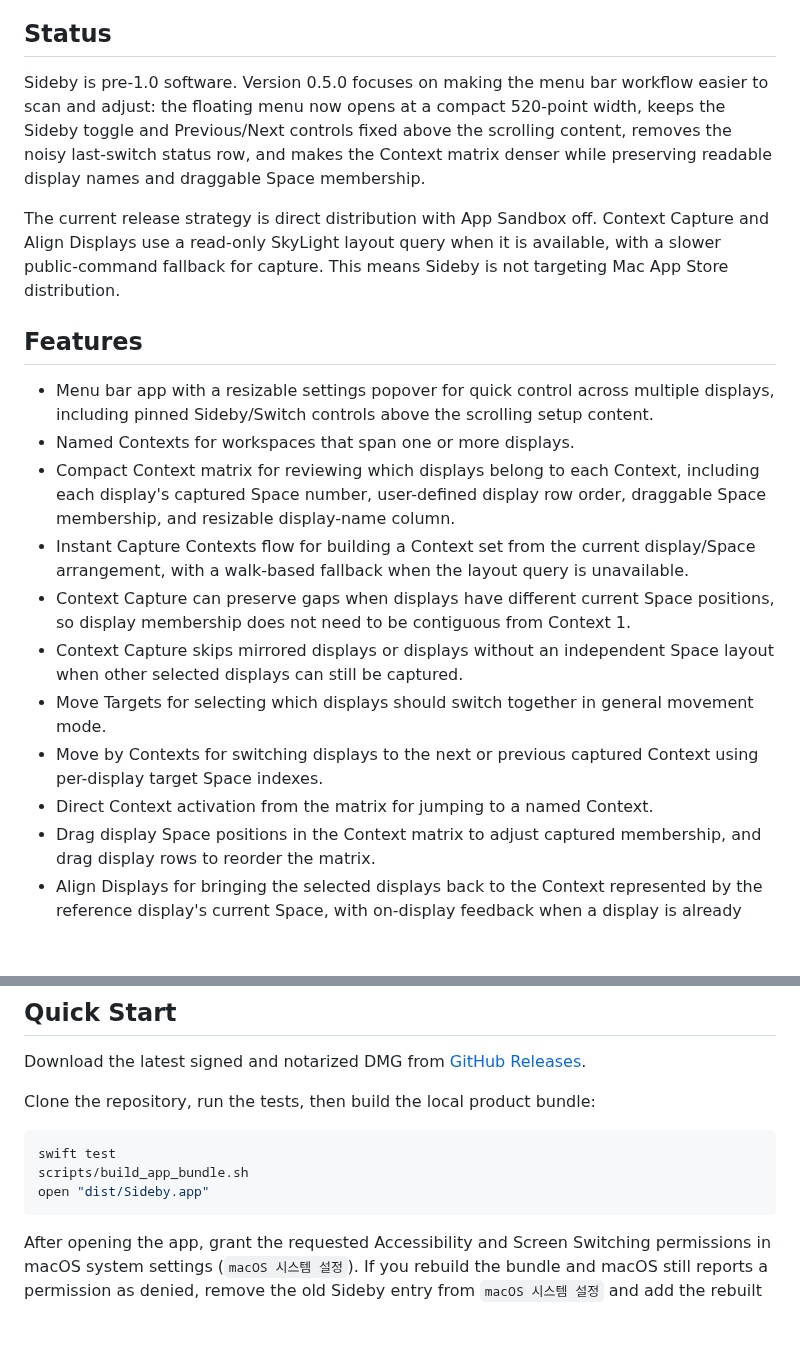
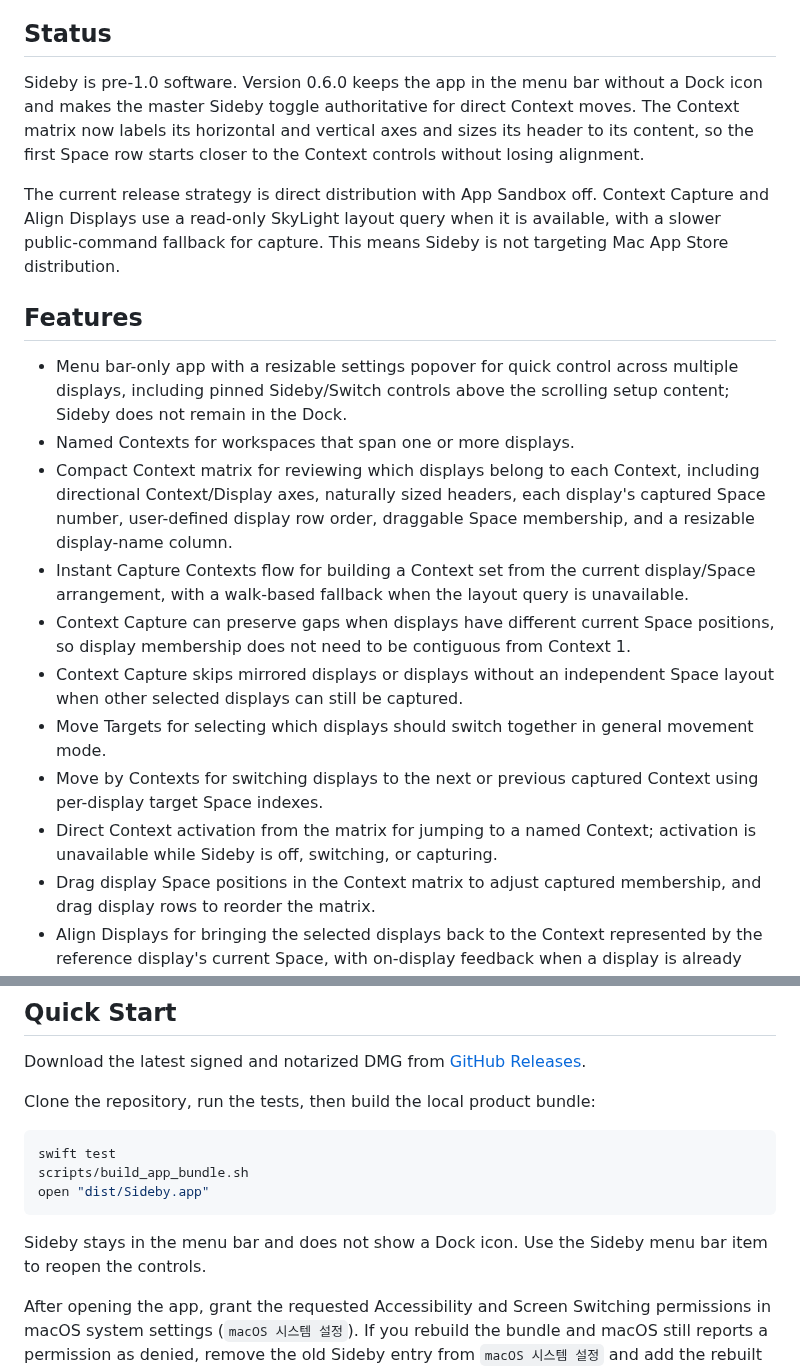
Before and after one commit to ethznn/sideby, a Markdown page: README.md, 2 parts joined by grey strips. Rendered like a GitHub page; blank space fills up the shorter version.

Commit message:
docs: refresh README for 0.6.0

````diff
--- a/README.md
+++ b/README.md
@@ -20,21 +20,21 @@ The goal is to make a multi-display setup feel like one workspace that can move
 
 ## Status
 
-Sideby is pre-1.0 software. Version 0.5.0 focuses on making the menu bar workflow easier to scan and adjust: the floating menu now opens at a compact 520-point width, keeps the Sideby toggle and Previous/Next controls fixed above the scrolling content, removes the noisy last-switch status row, and makes the Context matrix denser while preserving readable display names and draggable Space membership.
+Sideby is pre-1.0 software. Version 0.6.0 keeps the app in the menu bar without a Dock icon and makes the master Sideby toggle authoritative for direct Context moves. The Context matrix now labels its horizontal and vertical axes and sizes its header to its content, so the first Space row starts closer to the Context controls without losing alignment.
 
 The current release strategy is direct distribution with App Sandbox off. Context Capture and Align Displays use a read-only SkyLight layout query when it is available, with a slower public-command fallback for capture. This means Sideby is not targeting Mac App Store distribution.
 
 ## Features
 
-- Menu bar app with a resizable settings popover for quick control across multiple displays, including pinned Sideby/Switch controls above the scrolling setup content.
+- Menu bar-only app with a resizable settings popover for quick control across multiple displays, including pinned Sideby/Switch controls above the scrolling setup content; Sideby does not remain in the Dock.
 - Named Contexts for workspaces that span one or more displays.
-- Compact Context matrix for reviewing which displays belong to each Context, including each display's captured Space number, user-defined display row order, draggable Space membership, and resizable display-name column.
+- Compact Context matrix for reviewing which displays belong to each Context, including directional Context/Display axes, naturally sized headers, each display's captured Space number, user-defined display row order, draggable Space membership, and a resizable display-name column.
 - Instant Capture Contexts flow for building a Context set from the current display/Space arrangement, with a walk-based fallback when the layout query is unavailable.
 - Context Capture can preserve gaps when displays have different current Space positions, so display membership does not need to be contiguous from Context 1.
 - Context Capture skips mirrored displays or displays without an independent Space layout when other selected displays can still be captured.
 - Move Targets for selecting which displays should switch together in general movement mode.
 - Move by Contexts for switching displays to the next or previous captured Context using per-display target Space indexes.
-- Direct Context activation from the matrix for jumping to a named Context.
+- Direct Context activation from the matrix for jumping to a named Context; activation is unavailable while Sideby is off, switching, or capturing.
 - Drag display Space positions in the Context matrix to adjust captured membership, and drag display rows to reorder the matrix.
 - Align Displays for bringing the selected displays back to the Context represented by the reference display's current Space, with on-display feedback when a display is already aligned or not part of that Context.
 - Previous/Next Screen Switching through public macOS keyboard-command paths.
@@ -68,6 +68,8 @@ swift test
 scripts/build_app_bundle.sh
 open "dist/Sideby.app"
 ```
+
+Sideby stays in the menu bar and does not show a Dock icon. Use the Sideby menu bar item to reopen the controls.
 
 After opening the app, grant the requested Accessibility and Screen Switching permissions in macOS system settings (`macOS 시스템 설정`). If you rebuild the bundle and macOS still reports a permission as denied, remove the old Sideby entry from `macOS 시스템 설정` and add the rebuilt app again.
 
````
Also changed, not shown: other parts of README.md (+1 -1 lines), README.ko.md (+7 -5 lines), docs/images/sideby-context-capture.png, 1 other file.
